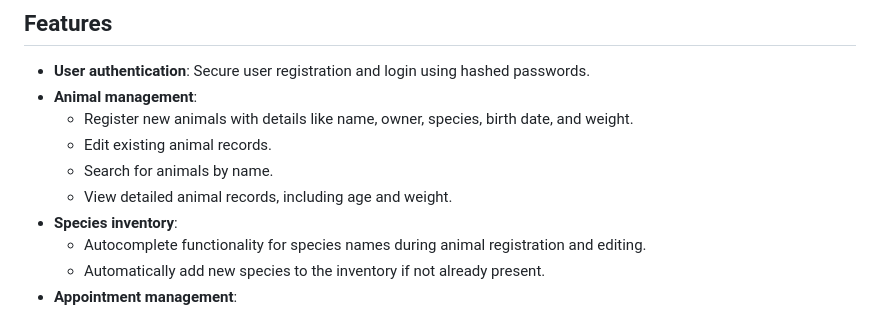
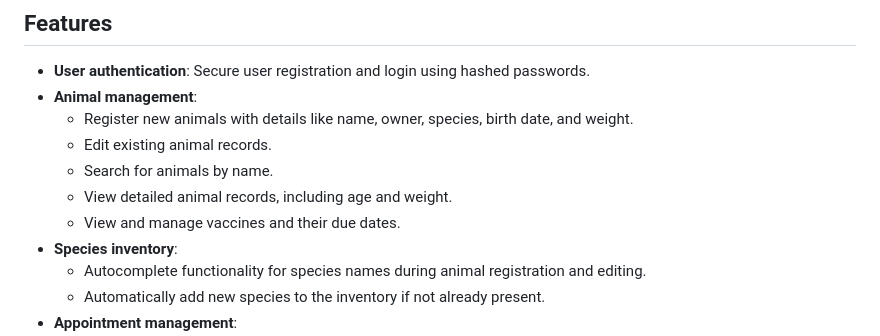
Before and after one commit to schrutebeet/animal_log, a Markdown page: README.md, the part around the change. Rendered like a GitHub page.

```diff
--- a/README.md
+++ b/README.md
@@ -10,6 +10,7 @@ Animal Log is a web-based application designed to manage veterinary records, inc
   - Edit existing animal records.
   - Search for animals by name.
   - View detailed animal records, including age and weight.
+  - View and manage vaccines and their due dates.
 - **Species inventory**:
   - Autocomplete functionality for species names during animal registration and editing.
   - Automatically add new species to the inventory if not already present.
```
